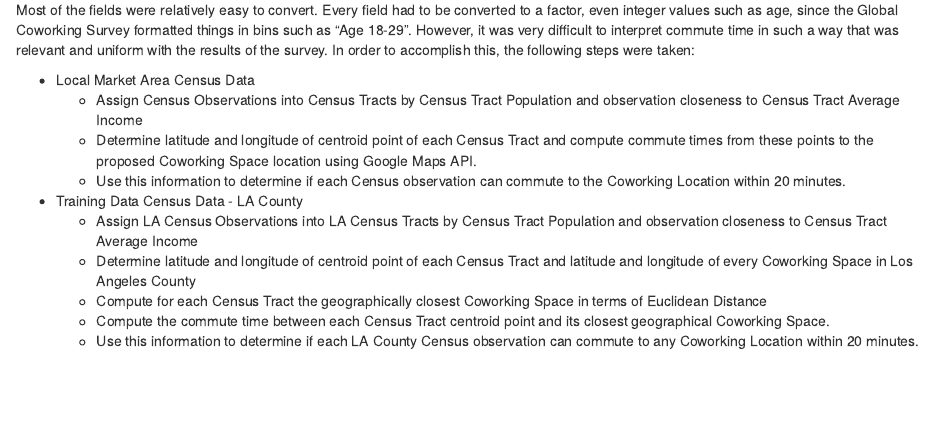
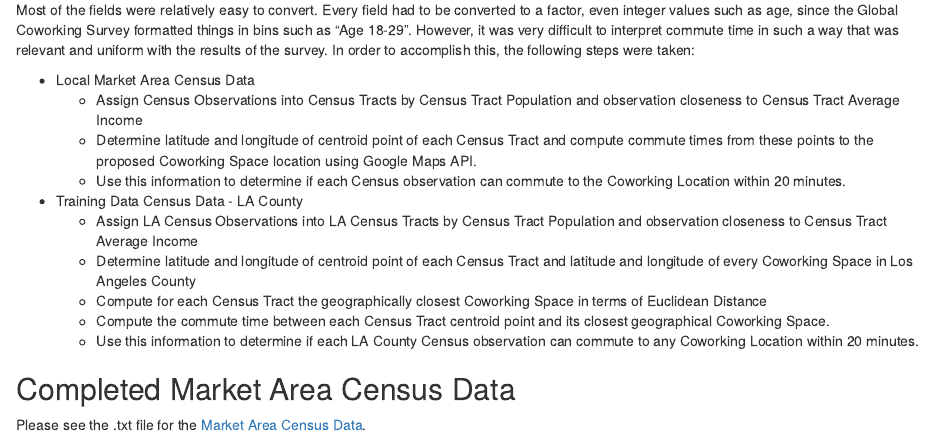
Before and after one commit to taylorhughes291/Coworking, an R Markdown document (Data/Springboard Deliverables/Springboard Deliverable Wrangling.Rmd): the page in a window 1100 px wide, from 650 px down. Rendered offline with R 4.5, knitr and Pandoc, with nearby package versions; drawn as R Markdown's standard HTML page in place of the format the file asks for.

Commit message:
Add files via upload

```diff
--- a/Data/Springboard Deliverables/Springboard Deliverable Wrangling.Rmd
+++ b/Data/Springboard Deliverables/Springboard Deliverable Wrangling.Rmd
@@ -41,3 +41,6 @@ Most of the fields were relatively easy to convert. Every field had to be conver
     + Compute for each Census Tract the geographically closest Coworking Space in terms of Euclidean Distance
     + Compute the commute time between each Census Tract centroid point and its closest geographical Coworking Space.
     + Use this information to determine if each LA County Census observation can commute to any Coworking Location within 20 minutes.
+
+## Completed Market Area Census Data
+Please see the .txt file for the [Market Area Census Data](https://github.com/taylorhughes291/Coworking/blob/master/Data/Springboard%20Deliverables/Market%20Census%20Final%20Data.txt).
```
Also changed, not shown: 1 other file.
